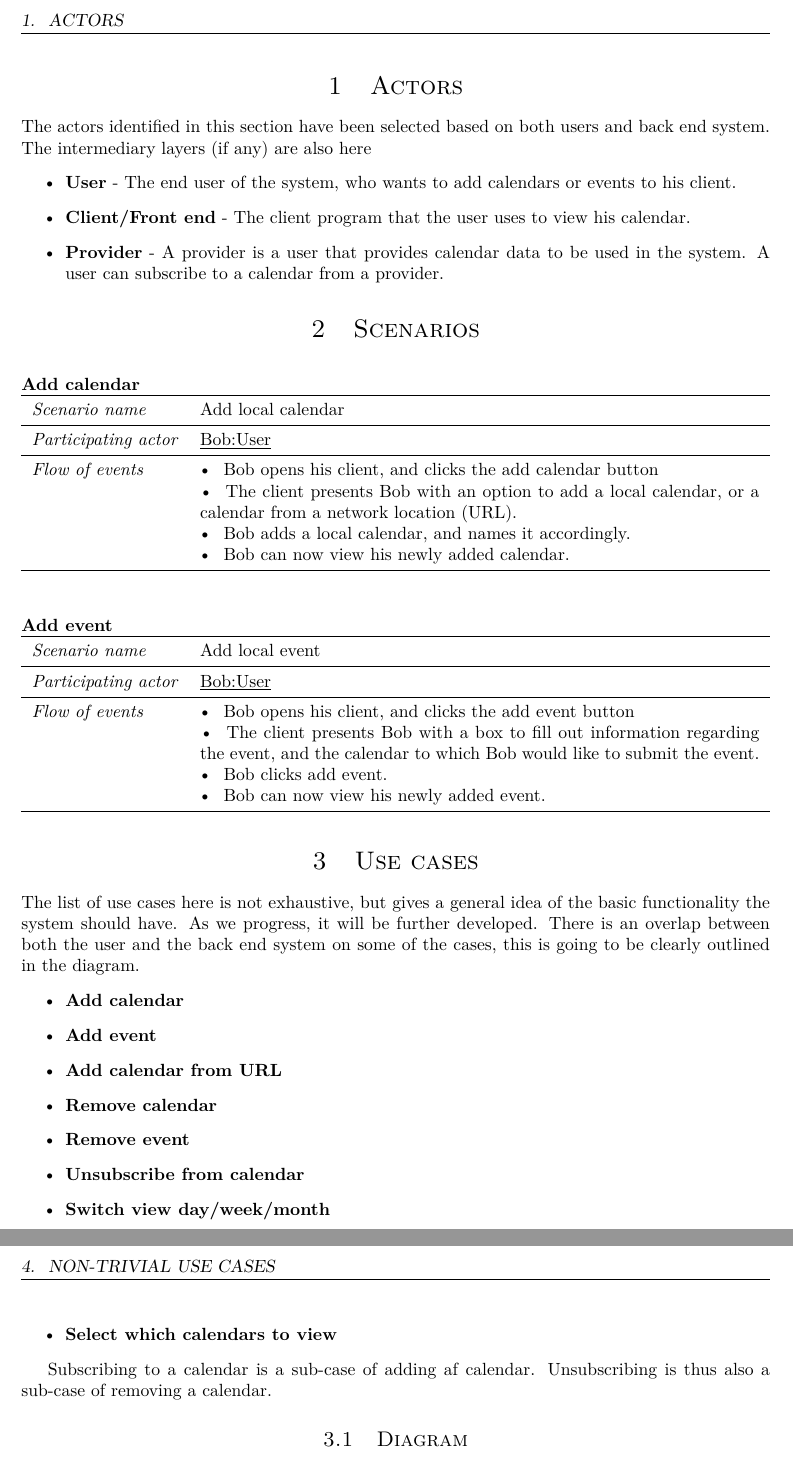
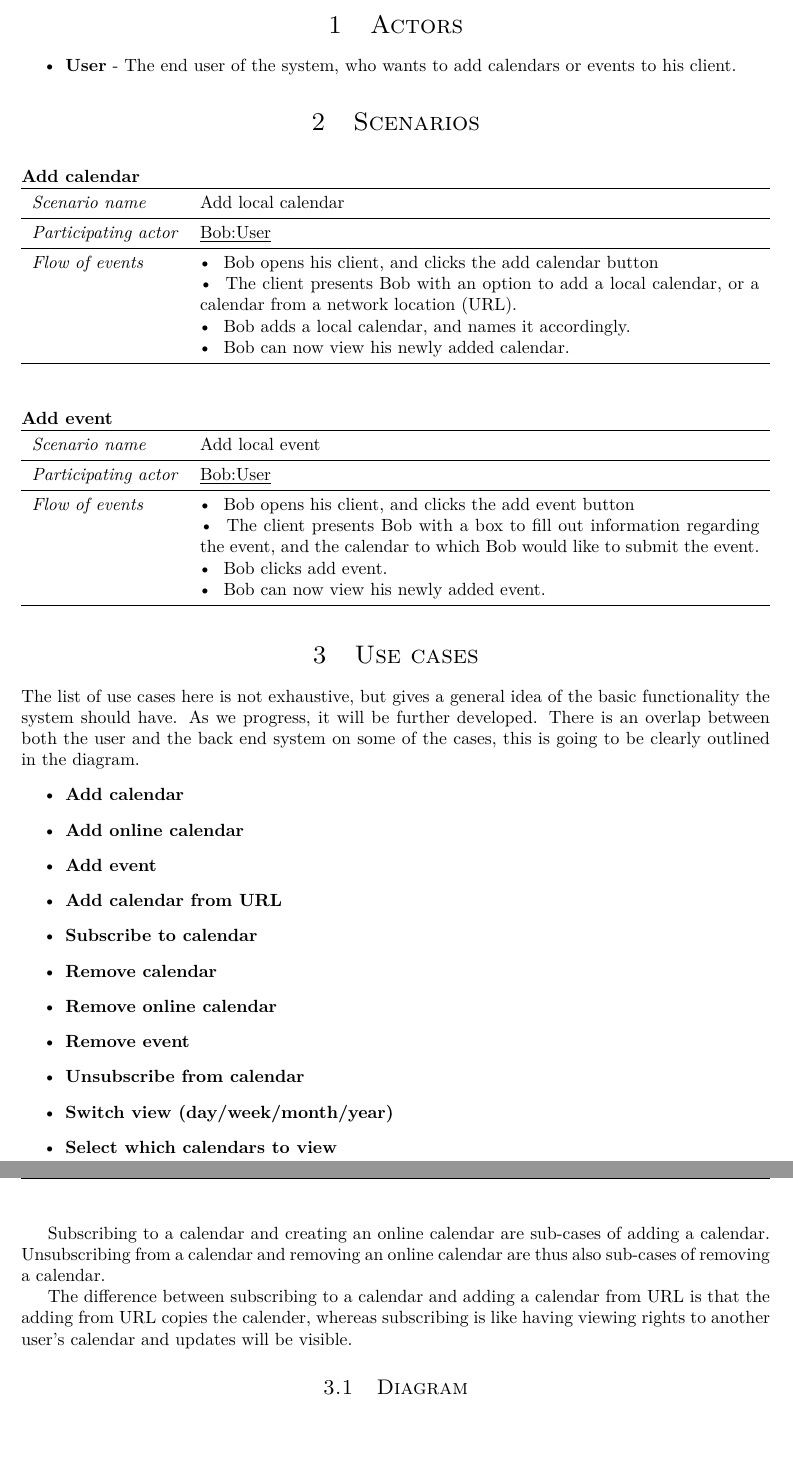
Before and after one commit to AhmedAA/BDSA, a LaTeX problem sheet (assignment37/ahaq_mikx_ppho_AS.37.tex): two parts of pages 3 and 4 of 4 before the commit and two parts of pages 3 and 4 of 5 after it, joined at a grey line, cut at the place of the change. Compiled offline with pdfLaTeX.

Commit message:
Some changes!

```diff
--- a/assignment37/ahaq_mikx_ppho_AS.37.tex
+++ b/assignment37/ahaq_mikx_ppho_AS.37.tex
@@ -97,15 +97,9 @@ Phillip Phoelich (ppho)\\
 
 \clearpage
 \section{Actors}
-The actors identified in this section have been selected based on both users and
-back end system. The intermediary layers (if any) are also here
 \begin{itemize}
 \item \textbf{User} - The end user of the system, who wants to add calendars or
   events to his client.
-\item \textbf{Client/Front end} - The client program that the user uses to view
-  his calendar.
-\item \textbf{Provider} - A provider is a user that provides calendar data to be
-  used in the system. A user can subscribe to a calendar from a provider.
 \end{itemize}
 
 \section{Scenarios}
@@ -154,17 +148,21 @@ developed. There is an overlap between both the user and the back end system on
 some of the cases, this is going to be clearly outlined in the diagram.
 \begin{itemize}
 \item \textbf{Add calendar}
+\item \textbf{Add online calendar}
 \item \textbf{Add event}
 \item \textbf{Add calendar from URL}
-\item \textbf{Remove calendar }
+\item \textbf{Subscribe to calendar}
+\item \textbf{Remove calendar}
+\item \textbf{Remove online calendar}
 \item \textbf{Remove event}
 \item \textbf{Unsubscribe from calendar}
-\item \textbf{Switch view day/week/month}
+\item \textbf{Switch view (day/week/month/year)}
 \item \textbf{Select which calendars to view}
 \end{itemize}
 
-Subscribing to a calendar is a sub-case of adding af calendar. Unsubscribing is
-thus also a sub-case of removing a calendar.
+Subscribing to a calendar and creating an online calendar are sub-cases of adding a calendar. Unsubscribing from a calendar and removing an online calendar are thus also sub-cases of removing a calendar.
+
+The difference between subscribing to a calendar and adding a calendar from URL is that the adding from URL copies the calender, whereas subscribing is like having viewing rights to another user's calendar and updates will be visible.
 
 \subsection{Diagram}
 
```
Also changed, not shown: assignment37/ahaq_mikx_ppho_AS.37.pdf (deleted).
